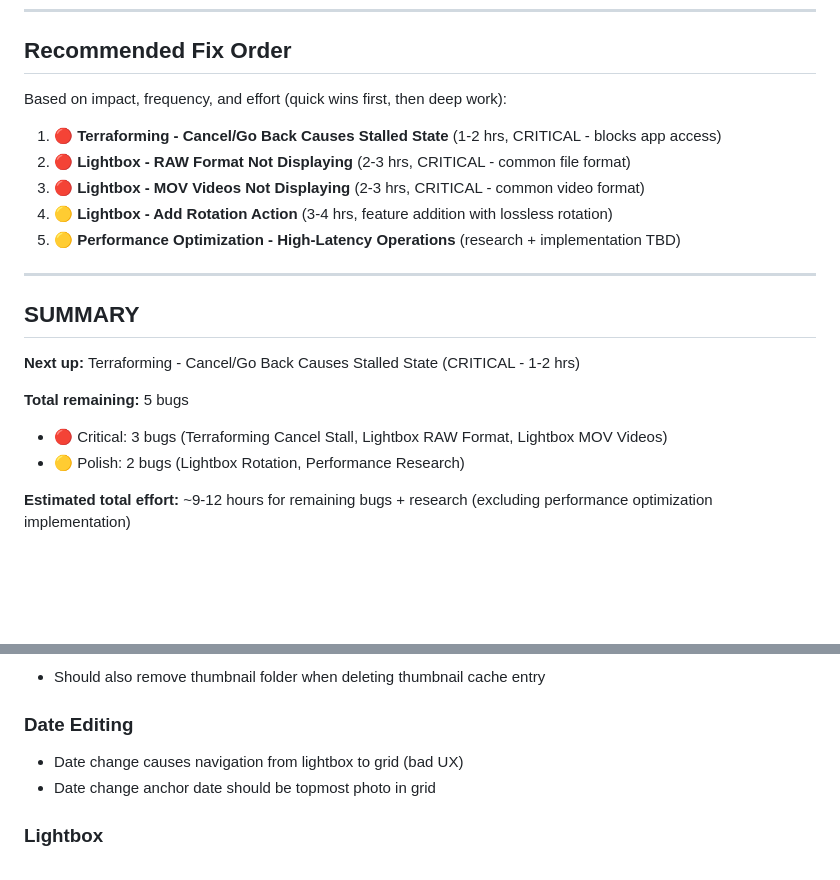
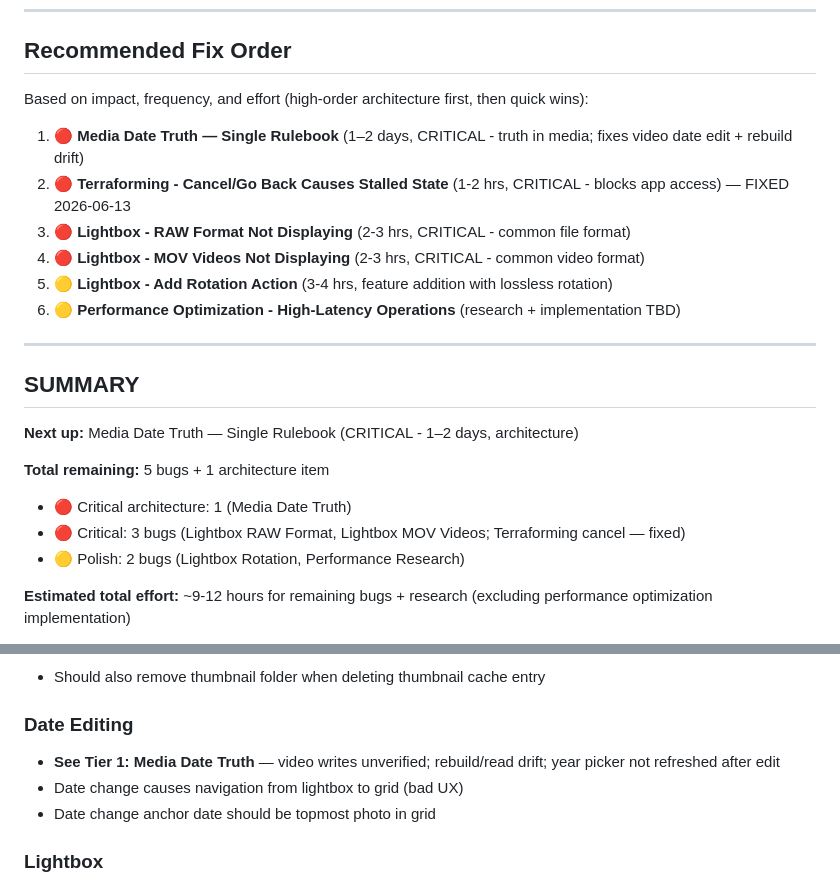
Before and after one commit to spoonfloor/photos-light, a Markdown page: bugs-to-be-fixed.md, 2 parts joined by grey strips. Rendered like a GitHub page; blank space fills up the shorter version.

```diff
--- a/bugs-to-be-fixed.md
+++ b/bugs-to-be-fixed.md
@@ -145,23 +189,25 @@ See `docs/GRID_OPTIMIZATION_ARCHITECTURE.md` § Catalog reset and `tech-docs/GRI
 
 ## Recommended Fix Order
 
-Based on impact, frequency, and effort (quick wins first, then deep work):
+Based on impact, frequency, and effort (high-order architecture first, then quick wins):
 
-1. 🔴 **Terraforming - Cancel/Go Back Causes Stalled State** (1-2 hrs, CRITICAL - blocks app access)
-2. 🔴 **Lightbox - RAW Format Not Displaying** (2-3 hrs, CRITICAL - common file format)
-3. 🔴 **Lightbox - MOV Videos Not Displaying** (2-3 hrs, CRITICAL - common video format)
-4. 🟡 **Lightbox - Add Rotation Action** (3-4 hrs, feature addition with lossless rotation)
-5. 🟡 **Performance Optimization - High-Latency Operations** (research + implementation TBD)
+1. 🔴 **Media Date Truth — Single Rulebook** (1–2 days, CRITICAL - truth in media; fixes video date edit + rebuild drift)
+2. 🔴 **Terraforming - Cancel/Go Back Causes Stalled State** (1-2 hrs, CRITICAL - blocks app access) — FIXED 2026-06-13
+3. 🔴 **Lightbox - RAW Format Not Displaying** (2-3 hrs, CRITICAL - common file format)
+4. 🔴 **Lightbox - MOV Videos Not Displaying** (2-3 hrs, CRITICAL - common video format)
+5. 🟡 **Lightbox - Add Rotation Action** (3-4 hrs, feature addition with lossless rotation)
+6. 🟡 **Performance Optimization - High-Latency Operations** (research + implementation TBD)
 
 ---
 
 ## SUMMARY
 
-**Next up:** Terraforming - Cancel/Go Back Causes Stalled State (CRITICAL - 1-2 hrs)
+**Next up:** Media Date Truth — Single Rulebook (CRITICAL - 1–2 days, architecture)
 
-**Total remaining:** 5 bugs
+**Total remaining:** 5 bugs + 1 architecture item
 
-- 🔴 Critical: 3 bugs (Terraforming Cancel Stall, Lightbox RAW Format, Lightbox MOV Videos)
+- 🔴 Critical architecture: 1 (Media Date Truth)
+- 🔴 Critical: 3 bugs (Lightbox RAW Format, Lightbox MOV Videos; Terraforming cancel — fixed)
 - 🟡 Polish: 2 bugs (Lightbox Rotation, Performance Research)
 
 **Estimated total effort:** ~9-12 hours for remaining bugs + research (excluding performance optimization implementation)
@@ -189,6 +235,7 @@ These are enhancement ideas, not bugs. To be considered for future feature work.
 
 ### Date Editing
 
+- **See Tier 1: Media Date Truth** — video writes unverified; rebuild/read drift; year picker not refreshed after edit
 - Date change causes navigation from lightbox to grid (bad UX)
 - Date change anchor date should be topmost photo in grid
 
```
Also changed, not shown: other parts of bugs-to-be-fixed.md (+47 -3 lines).
